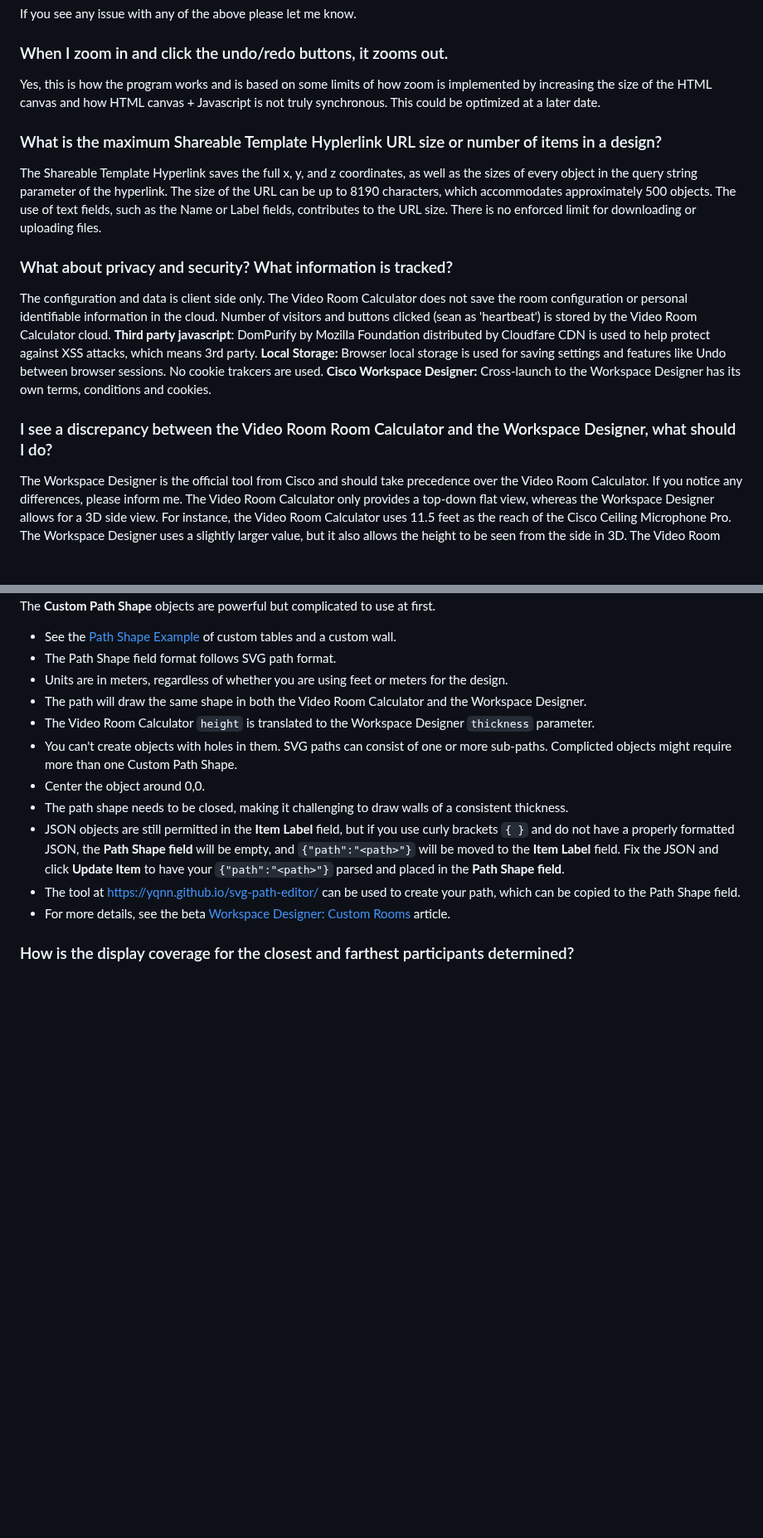
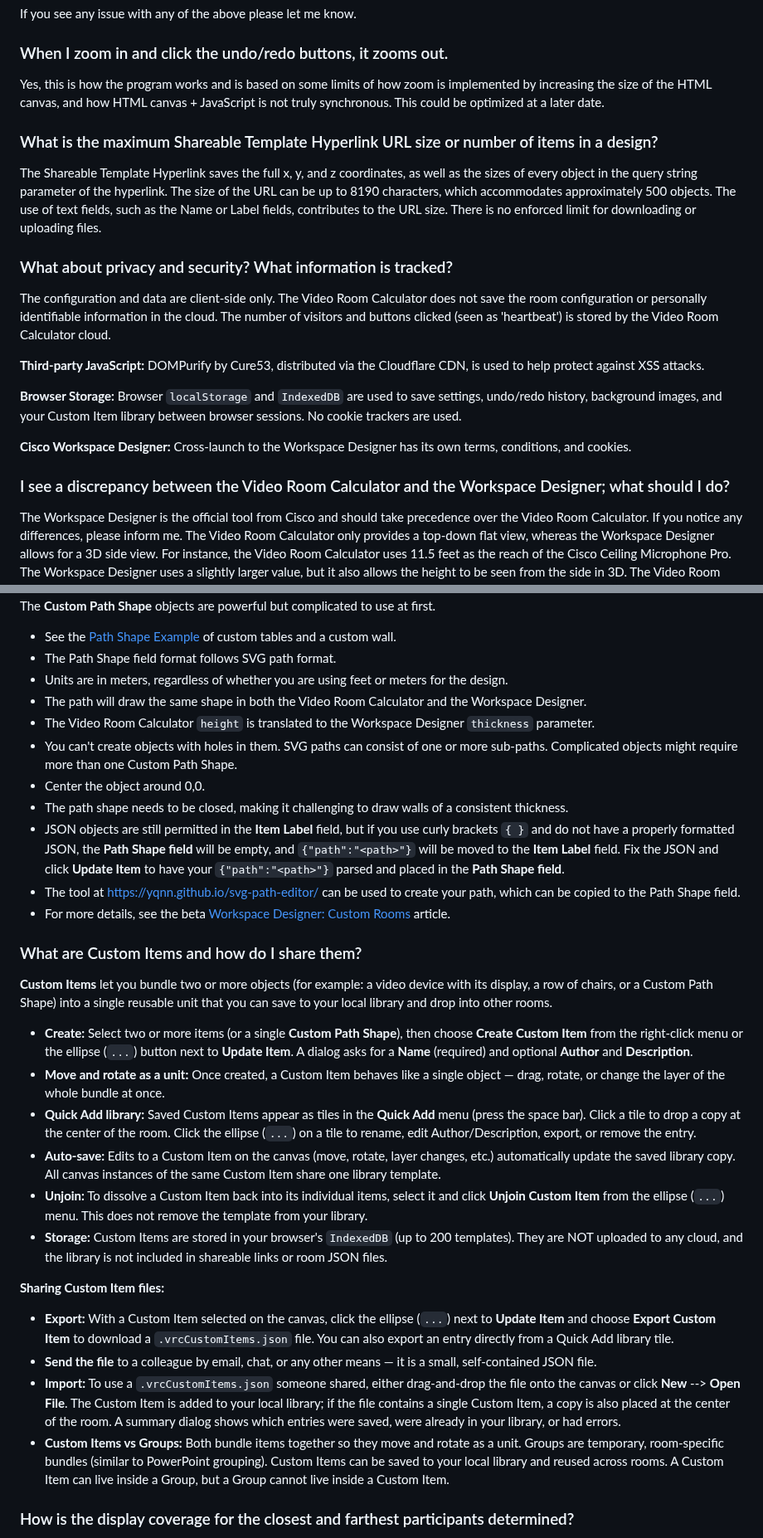
Before and after one commit to vtjoeh/video_room_calc, a Markdown page: FAQ.md, 2 parts joined by grey strips. Shown at 83% size. GitHub-like rendering; blank space fills up the shorter version.

```diff
--- a/FAQ.md
+++ b/FAQ.md
@@ -68,18 +80,21 @@ The goal is to support the following:
 If you see any issue with any of the above please let me know.
 
 ### When I zoom in and click the undo/redo buttons, it zooms out.
-Yes, this is how the program works and is based on some limits of how zoom is implemented by increasing the size of the HTML canvas and how HTML canvas + Javascript is not truly synchronous. This could be optimized at a later date.
+Yes, this is how the program works and is based on some limits of how zoom is implemented by increasing the size of the HTML canvas, and how HTML canvas + JavaScript is not truly synchronous. This could be optimized at a later date.
 
-### What is the maximum Shareable Template Hyplerlink URL size or number of items in a design?
+### What is the maximum Shareable Template Hyperlink URL size or number of items in a design?
 The Shareable Template Hyperlink saves the full x, y, and z coordinates, as well as the sizes of every object in the query string parameter of the hyperlink. The size of the URL can be up to 8190 characters, which accommodates approximately 500 objects. The use of text fields, such as the Name or Label fields, contributes to the URL size. There is no enforced limit for downloading or uploading files.
 
 ### What about privacy and security? What information is tracked?
-The configuration and data is client side only. The Video Room Calculator does not save the room configuration or personal identifiable information in the cloud. Number of visitors and buttons clicked (sean as 'heartbeat') is stored by the Video Room Calculator cloud.
-**Third party javascript**: DomPurify by Mozilla Foundation distributed by Cloudfare CDN is used to help protect against XSS attacks, which means 3rd party.
-**Local Storage:** Browser local storage is used for saving settings and features like Undo between browser sessions.  No cookie trakcers are used.
-**Cisco Workspace Designer:** Cross-launch to the Workspace Designer has its own terms, conditions and cookies.
+The configuration and data are client-side only. The Video Room Calculator does not save the room configuration or personally identifiable information in the cloud. The number of visitors and buttons clicked (seen as 'heartbeat') is stored by the Video Room Calculator cloud.
 
-### I see a discrepancy between the Video Room Room Calculator and the Workspace Designer, what should I do?
+**Third-party JavaScript:** DOMPurify by Cure53, distributed via the Cloudflare CDN, is used to help protect against XSS attacks.
+
+**Browser Storage:** Browser `localStorage` and `IndexedDB` are used to save settings, undo/redo history, background images, and your Custom Item library between browser sessions. No cookie trackers are used.
+
+**Cisco Workspace Designer:** Cross-launch to the Workspace Designer has its own terms, conditions, and cookies.
+
+### I see a discrepancy between the Video Room Calculator and the Workspace Designer; what should I do?
 The Workspace Designer is the official tool from Cisco and should take precedence over the Video Room Calculator. If you notice any differences, please inform me. The Video Room Calculator only provides a top-down flat view, whereas the Workspace Designer allows for a 3D side view. For instance, the Video Room Calculator uses 11.5 feet as the reach of the Cisco Ceiling Microphone Pro. The Workspace Designer uses a slightly larger value, but it also allows the height to be seen from the side in 3D. The Video Room Calculator offers a lot of flexibility, but it also means that you can create designs that may not work for the devices or require extensive integration.
 
 ### How do I use a custom Path Shape object to make a table or curved wall?
@@ -92,12 +107,28 @@ The **Custom Path Shape** objects are powerful but complicated to use at first.
   - Units are in meters, regardless of whether you are using feet or meters for the design.
   - The path will draw the same shape in both the Video Room Calculator and the Workspace Designer.
   - The Video Room Calculator `height` is translated to the Workspace Designer `thickness` parameter.
-  - You can't create objects with holes in them. SVG paths can consist of one or more sub-paths. Complicted objects might require more than one Custom Path Shape.
+  - You can't create objects with holes in them. SVG paths can consist of one or more sub-paths. Complicated objects might require more than one Custom Path Shape.
   - Center the object around 0,0.
   - The path shape needs to be closed, making it challenging to draw walls of a consistent thickness.
   - JSON objects are still permitted in the **Item Label** field, but if you use curly brackets `{ }` and do not have a properly formatted JSON, the **Path Shape field** will be empty, and `{"path":"<path>"}` will be moved to the **Item Label** field.  Fix the JSON and click **Update Item** to have your `{"path":"<path>"}` parsed and placed in the **Path Shape field**.
  - The tool at https://yqnn.github.io/svg-path-editor/ can be used to create your path, which can be copied to the Path Shape field.
   - For more details, see the beta [Workspace Designer: Custom Rooms](https://designer.cisco.com/#/article/CustomRooms) article.
+
+### What are Custom Items and how do I share them?
+**Custom Items** let you bundle two or more objects (for example: a video device with its display, a row of chairs, or a Custom Path Shape) into a single reusable unit that you can save to your local library and drop into other rooms.
+
+- **Create:** Select two or more items (or a single **Custom Path Shape**), then choose **Create Custom Item** from the right-click menu or the ellipse (`...`) button next to **Update Item**. A dialog asks for a **Name** (required) and optional **Author** and **Description**.
+- **Move and rotate as a unit:** Once created, a Custom Item behaves like a single object — drag, rotate, or change the layer of the whole bundle at once.
+- **Quick Add library:** Saved Custom Items appear as tiles in the **Quick Add** menu (press the space bar). Click a tile to drop a copy at the center of the room. Click the ellipse (`...`) on a tile to rename, edit Author/Description, export, or remove the entry.
+- **Auto-save:** Edits to a Custom Item on the canvas (move, rotate, layer changes, etc.) automatically update the saved library copy. All canvas instances of the same Custom Item share one library template.
+- **Unjoin:** To dissolve a Custom Item back into its individual items, select it and click **Unjoin Custom Item** from the ellipse (`...`) menu. This does not remove the template from your library.
+- **Storage:** Custom Items are stored in your browser's `IndexedDB` (up to 200 templates). They are NOT uploaded to any cloud, and the library is not included in shareable links or room JSON files.
+
+**Sharing Custom Item files:**
+- **Export:** With a Custom Item selected on the canvas, click the ellipse (`...`) next to **Update Item** and choose **Export Custom Item** to download a `.vrcCustomItems.json` file. You can also export an entry directly from a Quick Add library tile.
+- **Send the file** to a colleague by email, chat, or any other means — it is a small, self-contained JSON file.
+- **Import:** To use a `.vrcCustomItems.json` someone shared, either drag-and-drop the file onto the canvas or click **New** --> **Open File**. The Custom Item is added to your local library; if the file contains a single Custom Item, a copy is also placed at the center of the room. A summary dialog shows which entries were saved, were already in your library, or had errors.
+- **Custom Items vs Groups:** Both bundle items together so they move and rotate as a unit. Groups are temporary, room-specific bundles (similar to PowerPoint grouping). Custom Items can be saved to your local library and reused across rooms. A Custom Item can live inside a Group, but a Group cannot live inside a Custom Item.
 
 ### How is the display coverage for the closest and farthest participants determined?
 The Video Room Calculator display guidance now aligns with Workspace Designer. For a single 16:9 display, the recommended distance is 1x to 3.2x the diagonal measurement. For dual displays, the range extends to 1x to 3.65x the diagonal, allowing for a farther viewing distance since content and participants can be on separate, full screens.
```
Also changed, not shown: other parts of FAQ.md (+30 -18 lines).
